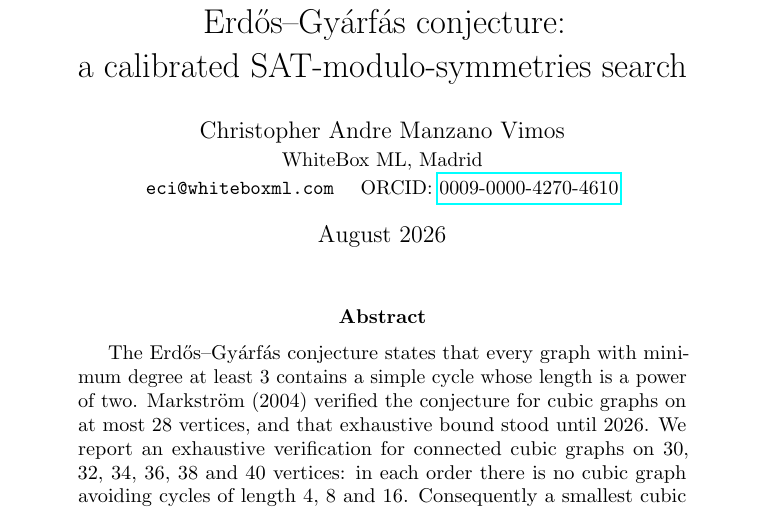
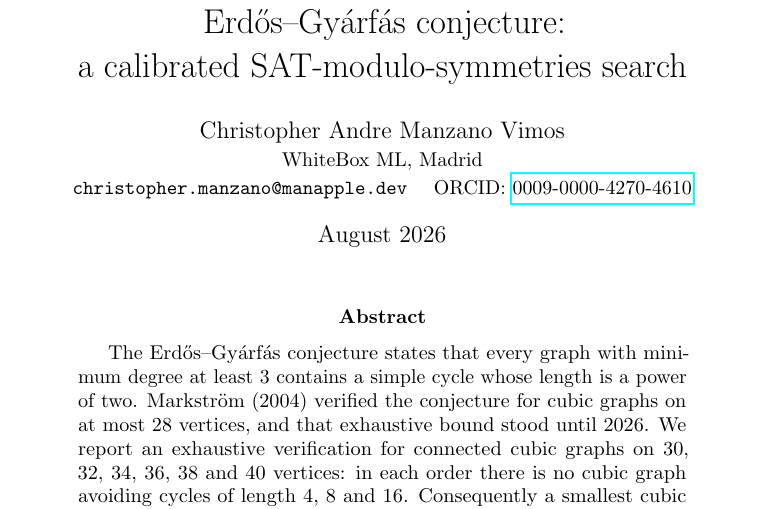
Before and after one commit to chriss1245/erdos-gyarfas-cubic-frontier, a LaTeX paper (paper/nota.tex): part of page 1 of 7, cut so that both start at the same text. Compiled offline with pdfLaTeX.

Commit message:
Update contact email to christopher.manzano@manapple.dev

```diff
--- a/paper/nota.tex
+++ b/paper/nota.tex
@@ -16,7 +16,7 @@
   a calibrated SAT-modulo-symmetries search}
 \author{Christopher Andre Manzano Vimos\\
   \small WhiteBox ML, Madrid\\
-  \small \texttt{eci@whiteboxml.com} \quad
+  \small \texttt{christopher.manzano@manapple.dev} \quad
   ORCID: \href{https://orcid.org/0009-0000-4270-4610}{0009-0000-4270-4610}}
 \date{August 2026}
 
```
Also changed, not shown: paper/nota.pdf, 1 other file.
